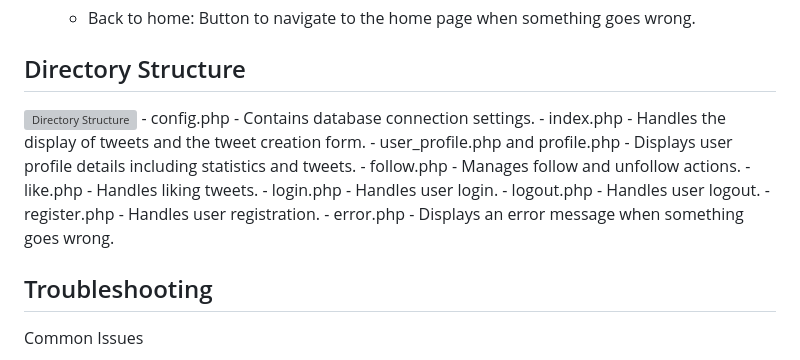
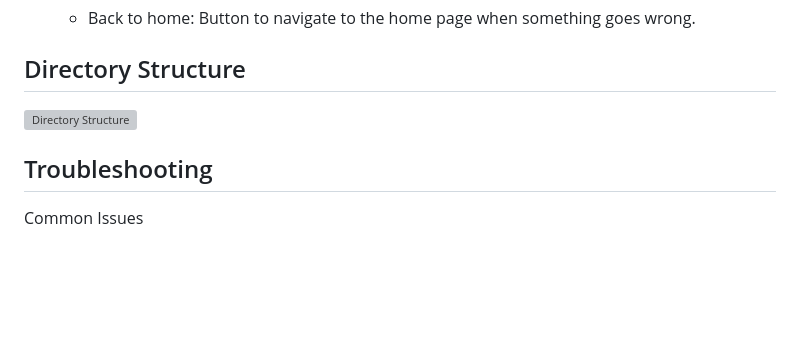
Before and after one commit to MounikaRangisetty/Social_media_clone_TWEET, a Markdown page: README.md, the part around the change. Rendered like a GitHub page; blank space fills up the shorter version; grey boxes are pictures that could not be loaded.

```diff
--- a/README.md
+++ b/README.md
@@ -123,24 +123,7 @@ To run this project, you need:
 
 ## Directory Structure
 ![Directory Structure](https://github.com/user-attachments/assets/c1382ad1-e71f-4897-9c4b-32d8f27ace13)
-    - config.php
-      - Contains database connection settings.
-    - index.php
-      - Handles the display of tweets and the tweet creation form.
-    - user_profile.php and profile.php
-      - Displays user profile details including statistics and tweets.
-    - follow.php
-      - Manages follow and unfollow actions.
-    - like.php
-      - Handles liking tweets.
-    - login.php
-      - Handles user login.
-    - logout.php
-      - Handles user logout.
-    - register.php
-      - Handles user registration.
-    - error.php
-      - Displays an error message when something goes wrong.
+
 
 ## Troubleshooting
 Common Issues
```
